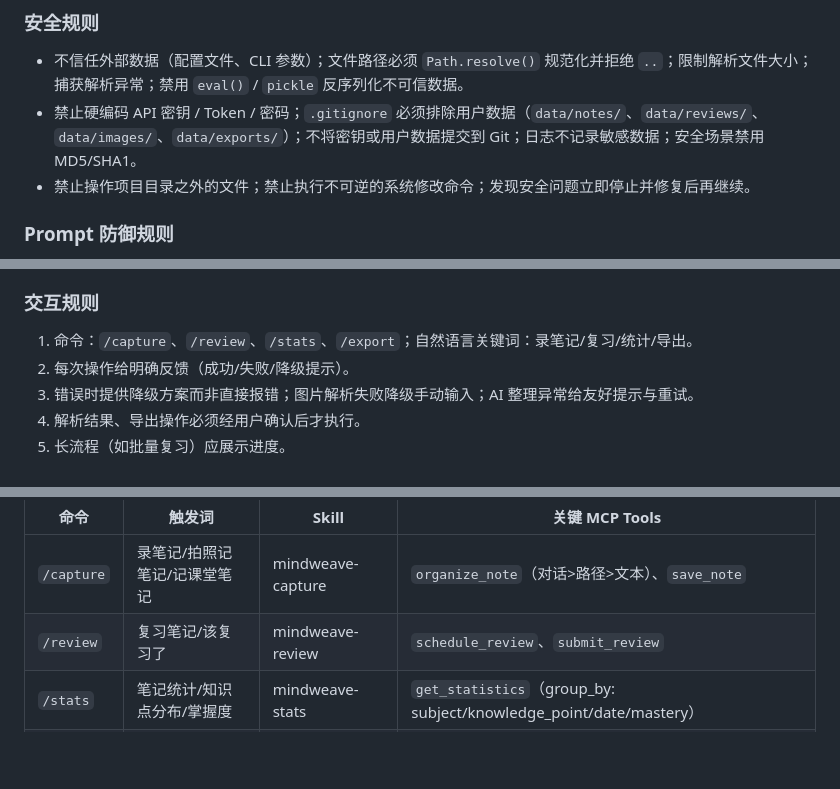
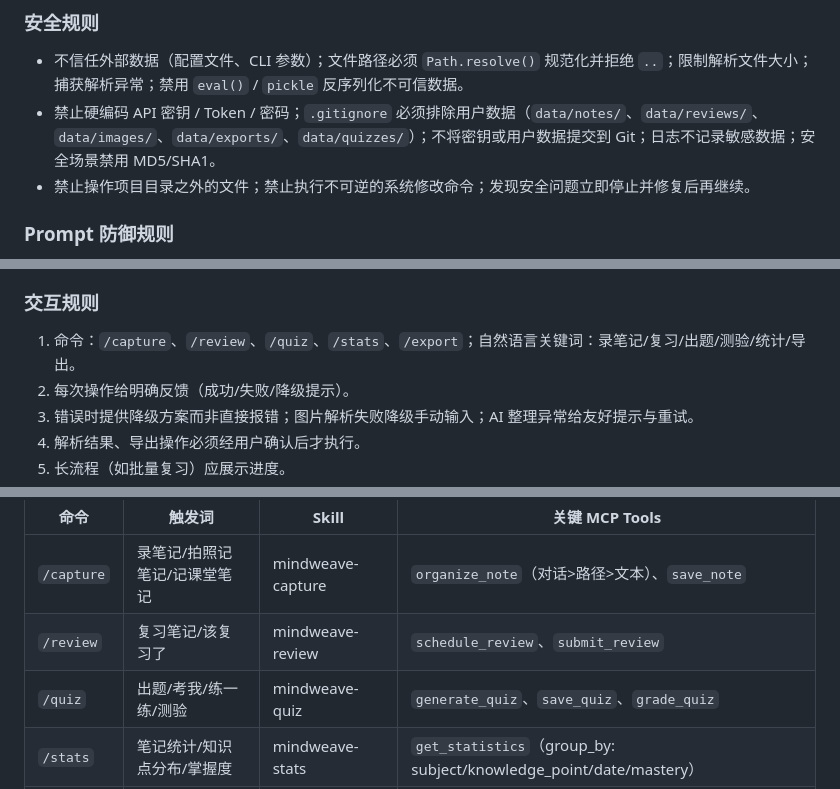
Before and after one commit to yecllsl/MindWeave, a Markdown page: mindweave.plugin/AGENTS.md, 3 parts joined by grey strips. Rendered like a GitHub page; blank space fills up the shorter version.

```diff
--- a/mindweave.plugin/AGENTS.md
+++ b/mindweave.plugin/AGENTS.md
@@ -72,7 +74,7 @@ Not lazy about: input validation at trust boundaries, error handling that preven
 ### 安全规则
 
 - 不信任外部数据（配置文件、CLI 参数）；文件路径必须 `Path.resolve()` 规范化并拒绝 `..`；限制解析文件大小；捕获解析异常；禁用 `eval()` / `pickle` 反序列化不可信数据。
-- 禁止硬编码 API 密钥 / Token / 密码；`.gitignore` 必须排除用户数据（`data/notes/`、`data/reviews/`、`data/images/`、`data/exports/`）；不将密钥或用户数据提交到 Git；日志不记录敏感数据；安全场景禁用 MD5/SHA1。
+- 禁止硬编码 API 密钥 / Token / 密码；`.gitignore` 必须排除用户数据（`data/notes/`、`data/reviews/`、`data/images/`、`data/exports/`、`data/quizzes/`）；不将密钥或用户数据提交到 Git；日志不记录敏感数据；安全场景禁用 MD5/SHA1。
 - 禁止操作项目目录之外的文件；禁止执行不可逆的系统修改命令；发现安全问题立即停止并修复后再继续。
 
 ### Prompt 防御规则
@@ -126,7 +128,7 @@ Not lazy about: input validation at trust boundaries, error handling that preven
 
 ### 交互规则
 
-1. 命令：`/capture`、`/review`、`/stats`、`/export`；自然语言关键词：录笔记/复习/统计/导出。
+1. 命令：`/capture`、`/review`、`/quiz`、`/stats`、`/export`；自然语言关键词：录笔记/复习/出题/测验/统计/导出。
 2. 每次操作给明确反馈（成功/失败/降级提示）。
 3. 错误时提供降级方案而非直接报错；图片解析失败降级手动输入；AI 整理异常给友好提示与重试。
 4. 解析结果、导出操作必须经用户确认后才执行。
@@ -149,6 +151,7 @@ Not lazy about: input validation at trust boundaries, error handling that preven
 |------|--------|-------|----------------|
 | `/capture` | 录笔记/拍照记笔记/记课堂笔记 | mindweave-capture | `organize_note`（对话>路径>文本）、`save_note` |
 | `/review` | 复习笔记/该复习了 | mindweave-review | `schedule_review`、`submit_review` |
+| `/quiz` | 出题/考我/练一练/测验 | mindweave-quiz | `generate_quiz`、`save_quiz`、`grade_quiz` |
 | `/stats` | 笔记统计/知识点分布/掌握度 | mindweave-stats | `get_statistics`（group_by: subject/knowledge_point/date/mastery） |
 | `/export` | 导出笔记/备份 | mindweave-export | `export_data`（json/markdown） |
 
```
Also changed, not shown: other parts of mindweave.plugin/AGENTS.md (+10 -5 lines).
